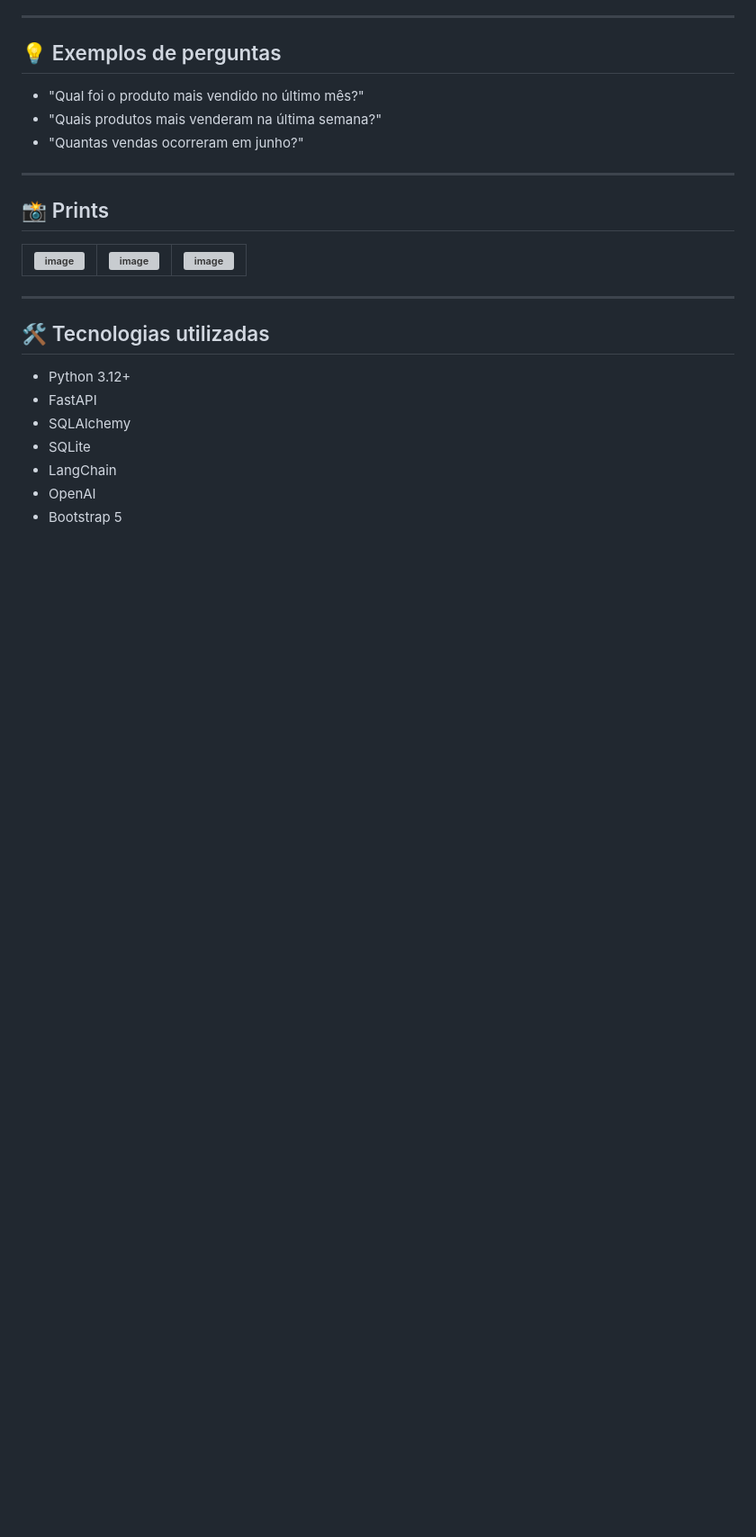
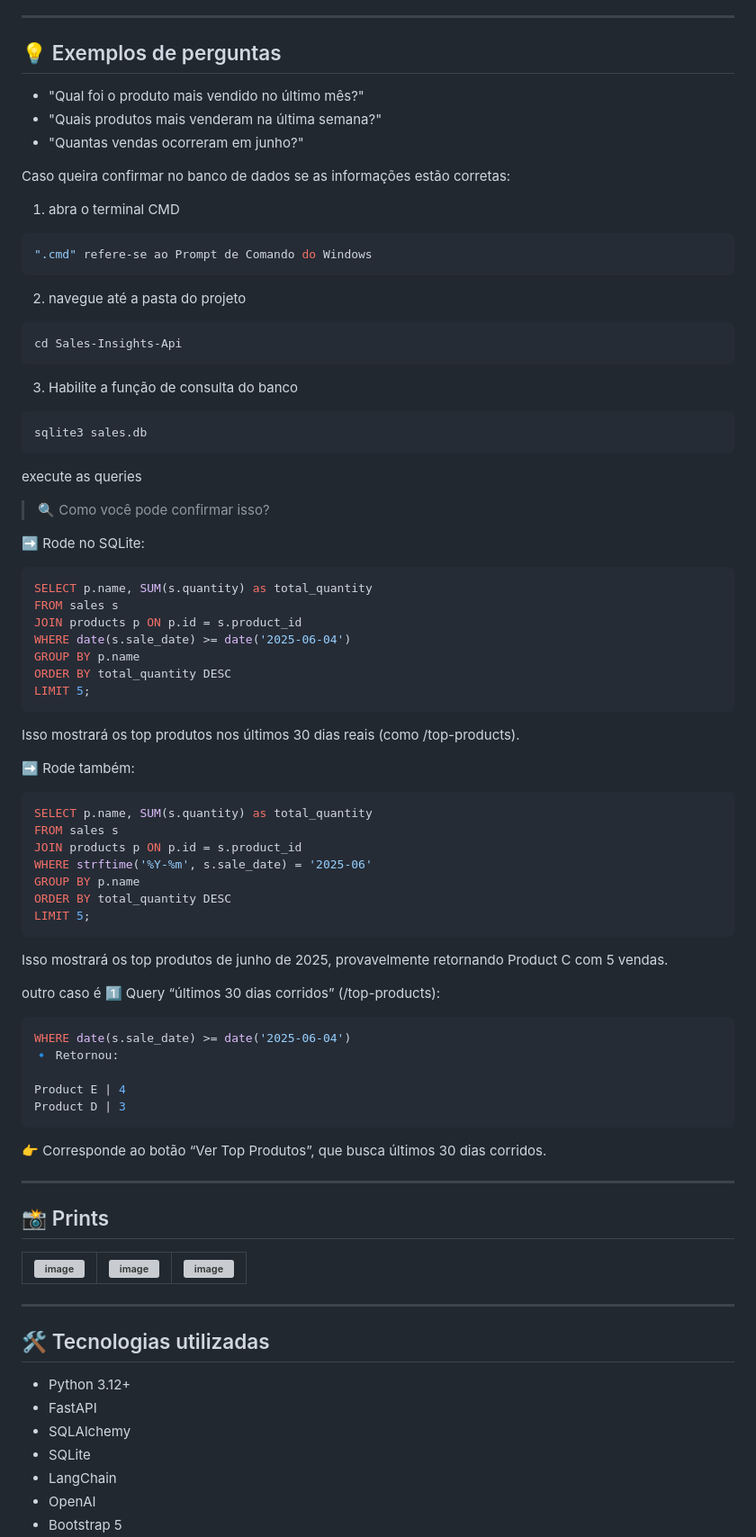
Before and after one commit to LeviLucena/Sales-Insights-API, a Markdown page: README.md, the part around the change printed below. Shown: that part at 90% size. Rendered like a GitHub page; blank space fills up the shorter version; grey boxes are pictures that could not be loaded.

````diff
--- a/README.md
+++ b/README.md
@@ -70,6 +70,61 @@ Este é um projeto API REST construída com **FastAPI + LangChain + OpenAI + SQL
 - "Qual foi o produto mais vendido no último mês?"
 - "Quais produtos mais venderam na última semana?"
 - "Quantas vendas ocorreram em junho?"
+
+Caso queira confirmar no banco de dados se as informações estão corretas:
+1. abra o terminal CMD
+```bash
+".cmd" refere-se ao Prompt de Comando do Windows
+```
+
+2. navegue até a pasta do projeto
+```bash
+cd Sales-Insights-Api
+```
+
+3. Habilite a função de consulta do banco
+```bash
+sqlite3 sales.db
+```
+
+execute as queries
+> 🔍 Como você pode confirmar isso?
+
+➡️ Rode no SQLite:
+```bash
+SELECT p.name, SUM(s.quantity) as total_quantity
+FROM sales s
+JOIN products p ON p.id = s.product_id
+WHERE date(s.sale_date) >= date('2025-06-04')
+GROUP BY p.name
+ORDER BY total_quantity DESC
+LIMIT 5;
+```
+Isso mostrará os top produtos nos últimos 30 dias reais (como /top-products).
+
+
+➡️ Rode também:
+```bash
+SELECT p.name, SUM(s.quantity) as total_quantity
+FROM sales s
+JOIN products p ON p.id = s.product_id
+WHERE strftime('%Y-%m', s.sale_date) = '2025-06'
+GROUP BY p.name
+ORDER BY total_quantity DESC
+LIMIT 5;
+```
+Isso mostrará os top produtos de junho de 2025, provavelmente retornando Product C com 5 vendas.
+
+outro caso é
+1️⃣ Query “últimos 30 dias corridos” (/top-products):
+```bash
+WHERE date(s.sale_date) >= date('2025-06-04')
+🔹 Retornou:
+
+Product E | 4
+Product D | 3
+```
+👉 Corresponde ao botão “Ver Top Produtos”, que busca últimos 30 dias corridos.
 
 ---
 
````
Also changed, not shown: other parts of README.md (+24 -0 lines).
